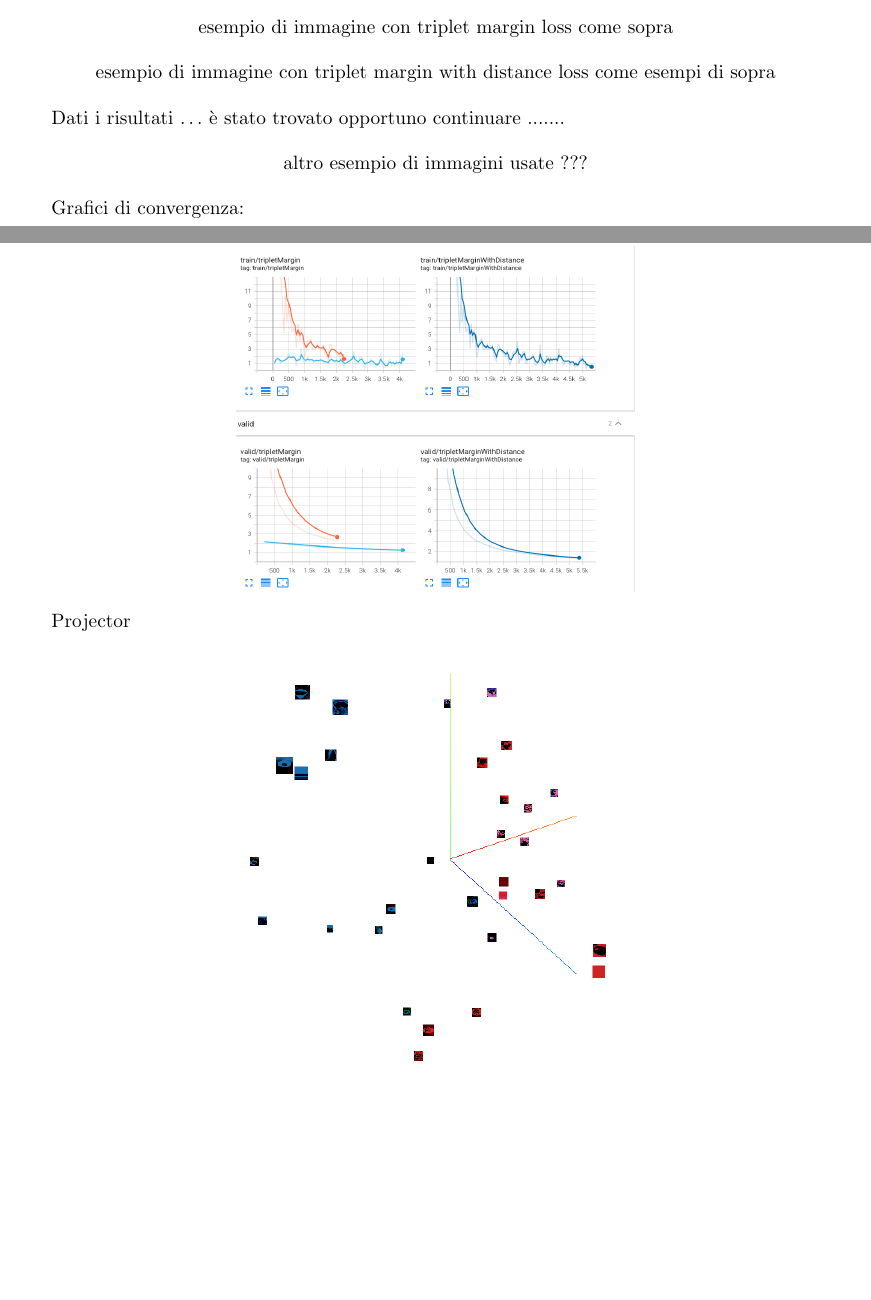
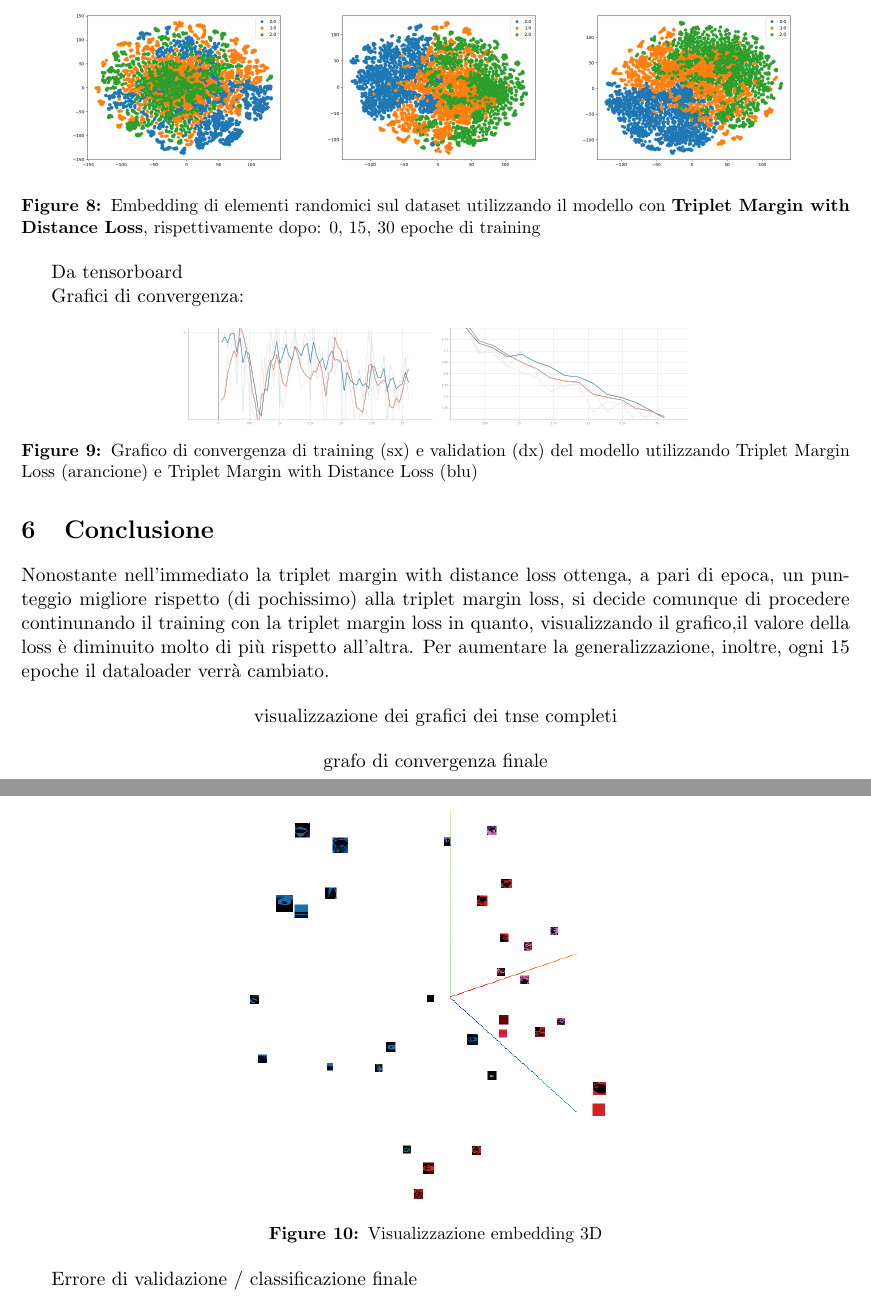
Before and after one commit to khalld/deep-learning, a LaTeX document (report/report.tex): two parts of pages 6 and 7 of 8 before the commit and two parts of pages 7 and 8 of 9 after it, joined at a grey line, cut at the place of the change, the shorter picture padded with empty space. Compiled offline with pdfLaTeX.

Commit message:
update report

```diff
--- a/report/report.tex
+++ b/report/report.tex
@@ -266,4 +264,3 @@ che richiede che i parametri siano già assegnati default per continuare il load
 \end{center}
 
 \begin{center}
-    esempio di immagine con triplet margin loss come sopra
@@ -270,37 +277,56 @@ che richiede che i parametri siano già assegnati default per continuare il load
 \end{center}
 
 \begin{center}
-    esempio di immagine con triplet margin with distance loss come esempi di sopra
+    \begin{minipage}{0.3\linewidth}
+    \includegraphics[width=\linewidth]{TMWDL-TSNE-0.png}
+    \end{minipage}
+    \begin{minipage}{0.3\linewidth}
+    \includegraphics[width=\linewidth]{TMWDL-TSNE-15.png}
+    \end{minipage}
+    \begin{minipage}{0.3\linewidth}
+    \includegraphics[width=\linewidth]{TMWDL-TSNE-30.png}
+    \end{minipage}
+    \captionof{figure}{Embedding di elementi randomici sul dataset utilizzando il modello con \textbf{Triplet Margin with Distance Loss}, rispettivamente dopo: 0, 15, 30 epoche di training}
 \end{center}
 
-
-Dati i risultati $\ldots$ è stato trovato opportuno continuare .......
-
-\begin{center}
-    altro esempio di immagini usate ???
-\end{center}
-
-
+Da tensorboard
 
 Grafici di convergenza:
 
 \begin{center}
-    \begin{minipage}{0.48\linewidth}
-    \includegraphics[width=\linewidth]{tensorboard_1.png}
+    \begin{minipage}{0.3\linewidth}
+    \includegraphics[width=\linewidth]{train_loss.png}
     \end{minipage}
-    % \captionof{figure}{Rappresentazioni estratte prima del training e dopo 30 epoche}
+    \begin{minipage}{0.3\linewidth}
+    \includegraphics[width=\linewidth]{valid_loss.png}
+    \end{minipage}
+    \captionof{figure}{Grafico di convergenza di training (sx) e validation (dx) del modello utilizzando Triplet Margin Loss (arancione) e Triplet Margin with Distance Loss (blu)}
 \end{center}
 
-Projector
+\section{Conclusione}
+
+Nonostante nell'immediato la triplet margin with distance loss ottenga, a pari di epoca, un punteggio migliore rispetto (di pochissimo)
+alla triplet margin loss,
+si decide comunque di procedere continunando il training con la triplet margin loss in quanto, visualizzando il grafico,il valore della loss
+è diminuito molto di più rispetto all'altra.
+Per aumentare la generalizzazione, inoltre, ogni 15 epoche il dataloader verrà cambiato.
+
+\begin{center}
+    visualizzazione dei grafici dei tnse completi
+\end{center}
+
+\begin{center}
+    grafo di convergenza finale
+\end{center}
 
 \begin{center}
     \begin{minipage}{0.48\linewidth}
     \includegraphics[width=\linewidth]{tensorboard_2.png}
     \end{minipage}
-    % \captionof{figure}{Rappresentazioni estratte prima del training e dopo 30 epoche}
+    \captionof{figure}{Visualizzazione embedding 3D}
 \end{center}
 
-
+Errore di validazione / classificazione finale
 
 
 \pagebreak
```
Also changed, not shown: report/images/TML-TSNE-0.png (added), report/images/TML-TSNE-15.png (added), report/images/TML-TSNE-30.png (added), report/images/TMWDL-TSNE-0.png (added), report/images/TMWDL-TSNE-15.png (added), report/images/TMWDL-TSNE-30.png (added), report/images/train_loss.png (added), report/images/valid_loss.png (added), report/report.pdf, report/report.tex (12 more changed lines).
